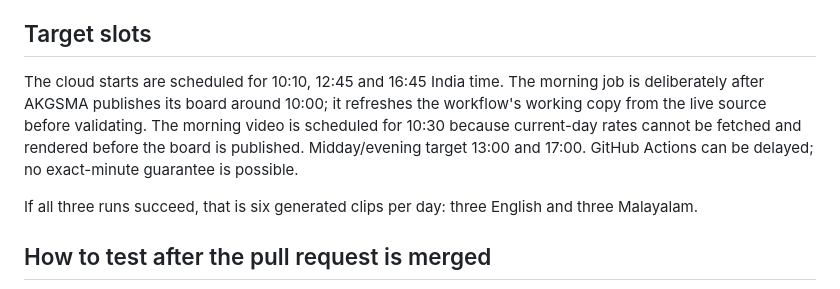
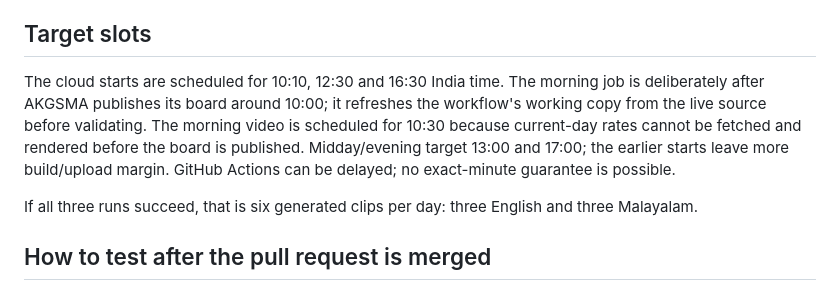
Before and after one commit to rishalaliii/swarnam4u, a Markdown page: shorts/README.md, the part around the change. GitHub-like rendering.

Commit message:
Document revised Shorts schedule buffers

```diff
--- a/shorts/README.md
+++ b/shorts/README.md
@@ -16,7 +16,7 @@ This branch adds a first cloud-generated bilingual video stage. It does not chan
 - Checks generated dimensions and file size, then saves MP4, PNG, MP3, and a manifest as a workflow artifact for review.
 
 ## Target slots
-The cloud starts are scheduled for 10:10, 12:45 and 16:45 India time. The morning job is deliberately after AKGSMA publishes its board around 10:00; it refreshes the workflow's working copy from the live source before validating. The morning video is scheduled for 10:30 because current-day rates cannot be fetched and rendered before the board is published. Midday/evening target 13:00 and 17:00. GitHub Actions can be delayed; no exact-minute guarantee is possible.
+The cloud starts are scheduled for 10:10, 12:30 and 16:30 India time. The morning job is deliberately after AKGSMA publishes its board around 10:00; it refreshes the workflow's working copy from the live source before validating. The morning video is scheduled for 10:30 because current-day rates cannot be fetched and rendered before the board is published. Midday/evening target 13:00 and 17:00; the earlier starts leave more build/upload margin. GitHub Actions can be delayed; no exact-minute guarantee is possible.
 
 If all three runs succeed, that is six generated clips per day: three English and three Malayalam.
 
```
